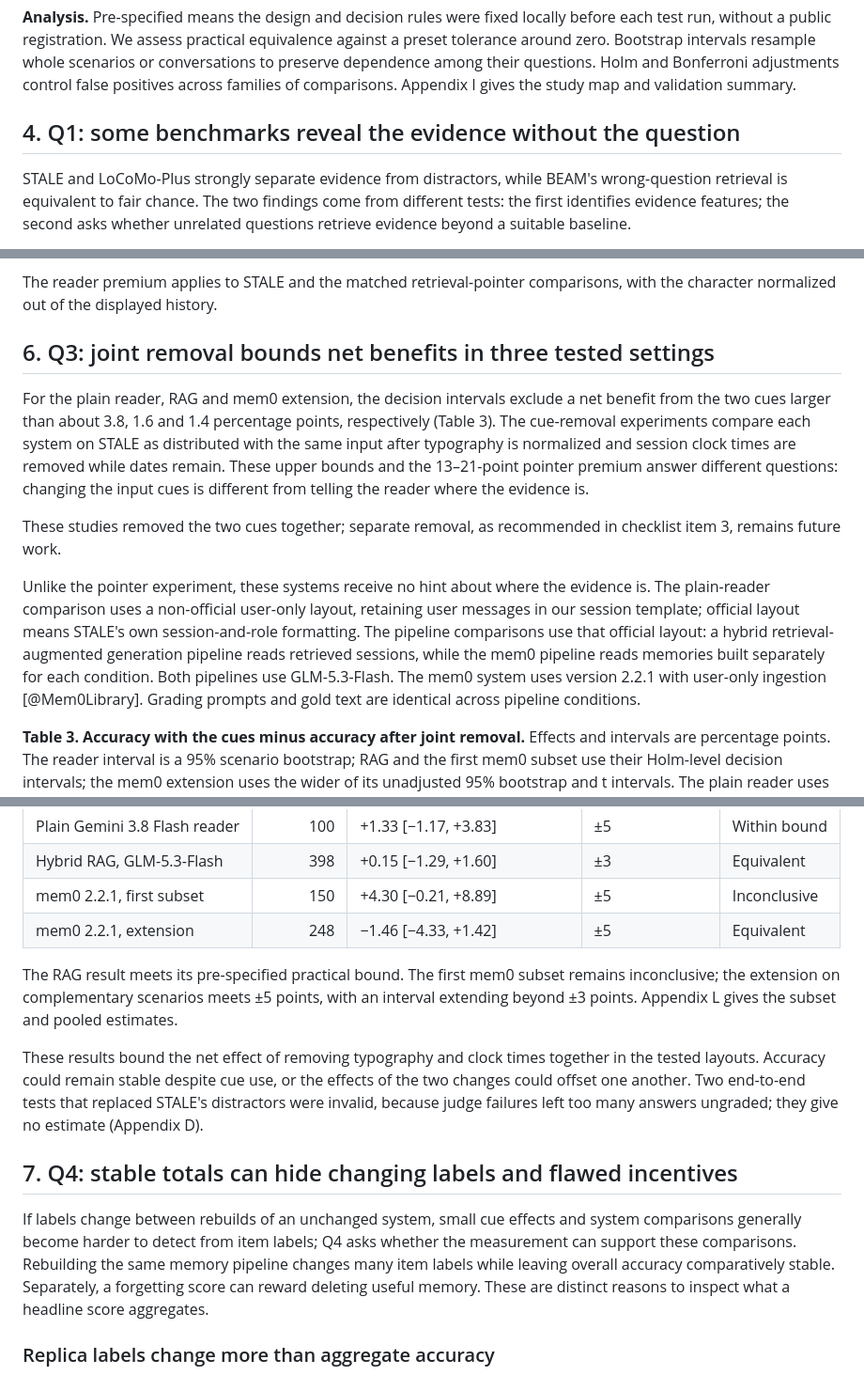
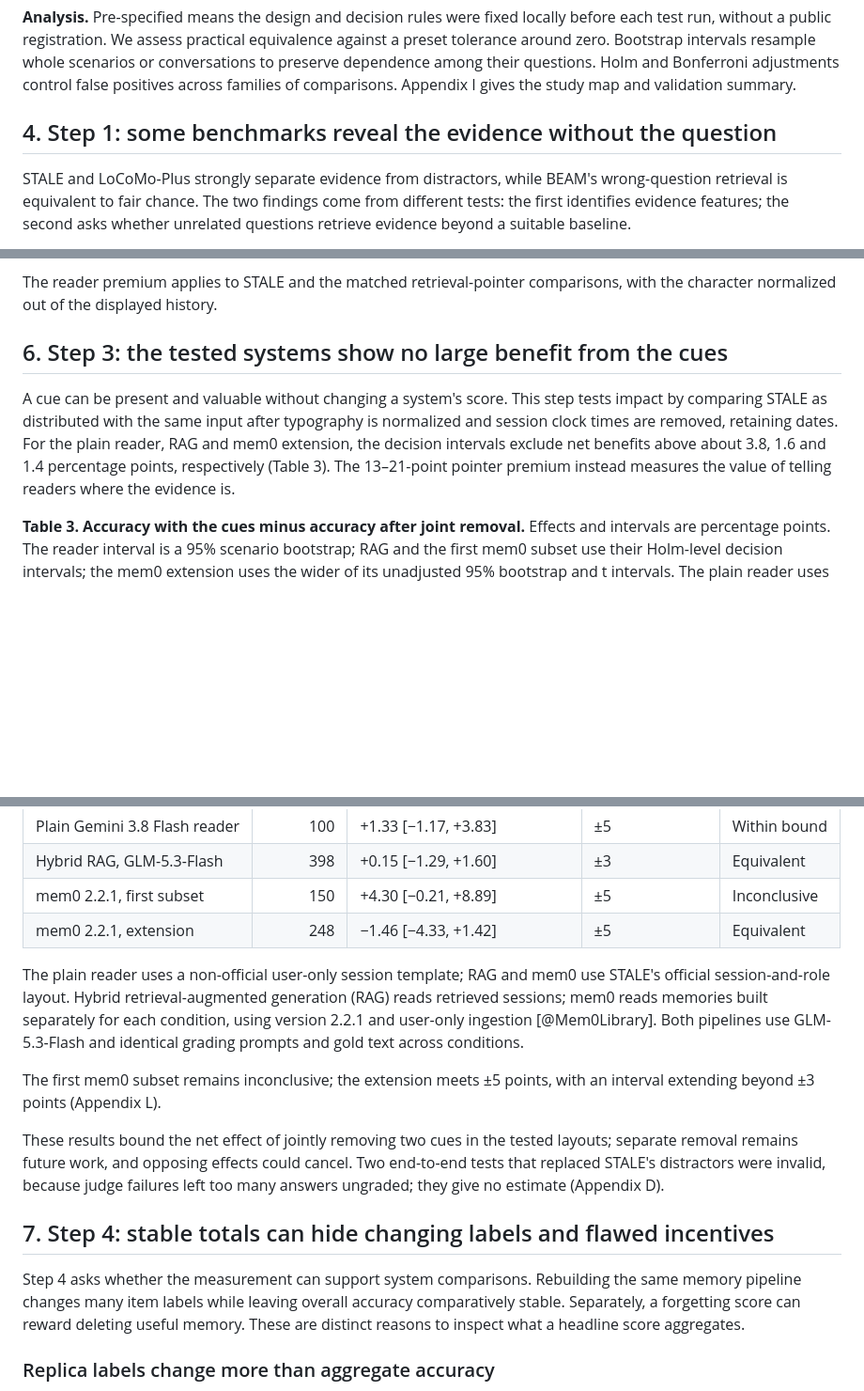
Before and after one commit to ozgurugurlu/memaudit, a Markdown page: paper/paper.md, 3 parts joined by grey strips. Shown at 94% size. Rendered like a GitHub page; blank space fills up the shorter version.

```diff
--- a/paper/paper.md
+++ b/paper/paper.md
@@ -78,7 +76,7 @@ We measure evidence detectability, retrieval value, ordinary-use accuracy and me
 
 <a id="main-4"></a>
 
-## 4. Q1: some benchmarks reveal the evidence without the question
+## 4. Step 1: some benchmarks reveal the evidence without the question
 
 STALE and LoCoMo-Plus strongly separate evidence from distractors, while BEAM's wrong-question retrieval is equivalent to fair chance. The two findings come from different tests: the first identifies evidence features; the second asks whether unrelated questions retrieve evidence beyond a suitable baseline.
 
@@ -139,13 +137,9 @@ The reader premium applies to STALE and the matched retrieval-pointer comparison
 
 <a id="main-6"></a>
 
-## 6. Q3: joint removal bounds net benefits in three tested settings
+## 6. Step 3: the tested systems show no large benefit from the cues
 
-For the plain reader, RAG and mem0 extension, the decision intervals exclude a net benefit from the two cues larger than about 3.8, 1.6 and 1.4 percentage points, respectively (Table 3). The cue-removal experiments compare each system on STALE as distributed with the same input after typography is normalized and session clock times are removed while dates remain. These upper bounds and the 13–21-point pointer premium answer different questions: changing the input cues is different from telling the reader where the evidence is.
-
-These studies removed the two cues together; separate removal, as recommended in checklist item 3, remains future work.
-
-Unlike the pointer experiment, these systems receive no hint about where the evidence is. The plain-reader comparison uses a non-official user-only layout, retaining user messages in our session template; official layout means STALE's own session-and-role formatting. The pipeline comparisons use that official layout: a hybrid retrieval-augmented generation pipeline reads retrieved sessions, while the mem0 pipeline reads memories built separately for each condition. Both pipelines use GLM-5.3-Flash. The mem0 system uses version 2.2.1 with user-only ingestion [@Mem0Library]. Grading prompts and gold text are identical across pipeline conditions.
+A cue can be present and valuable without changing a system's score. This step tests impact by comparing STALE as distributed with the same input after typography is normalized and session clock times are removed, retaining dates. For the plain reader, RAG and mem0 extension, the decision intervals exclude net benefits above about 3.8, 1.6 and 1.4 percentage points, respectively (Table 3). The 13–21-point pointer premium instead measures the value of telling readers where the evidence is.
 
 **Table 3. Accuracy with the cues minus accuracy after joint removal.** Effects and intervals are percentage points. The reader interval is a 95% scenario bootstrap; RAG and the first mem0 subset use their Holm-level decision intervals; the mem0 extension uses the wider of its unadjusted 95% bootstrap and t intervals. The plain reader uses interval inclusion; the pipelines use two one-sided tests (TOST) against the stated bounds. Counts are usable scenarios. The mem0 extension was run on the complementary scenarios after the first subset's inconclusive result. A descriptive pool of 398 scenarios gives +0.71 [−1.62, +3.06]. Appendices B.3 and L give the analyses.
 
@@ -156,15 +150,17 @@ Unlike the pointer experiment, these systems receive no hint about where the evi
 | mem0 2.2.1, first subset | 150 | +4.30 [−0.21, +8.89] | ±5 | Inconclusive |
 | mem0 2.2.1, extension | 248 | −1.46 [−4.33, +1.42] | ±5 | Equivalent |
 
-The RAG result meets its pre-specified practical bound. The first mem0 subset remains inconclusive; the extension on complementary scenarios meets ±5 points, with an interval extending beyond ±3 points. Appendix L gives the subset and pooled estimates.
+The plain reader uses a non-official user-only session template; RAG and mem0 use STALE's official session-and-role layout. Hybrid retrieval-augmented generation (RAG) reads retrieved sessions; mem0 reads memories built separately for each condition, using version 2.2.1 and user-only ingestion [@Mem0Library]. Both pipelines use GLM-5.3-Flash and identical grading prompts and gold text across conditions.
 
-These results bound the net effect of removing typography and clock times together in the tested layouts. Accuracy could remain stable despite cue use, or the effects of the two changes could offset one another. Two end-to-end tests that replaced STALE's distractors were invalid, because judge failures left too many answers ungraded; they give no estimate (Appendix D).
+The first mem0 subset remains inconclusive; the extension meets ±5 points, with an interval extending beyond ±3 points (Appendix L).
+
+These results bound the net effect of jointly removing two cues in the tested layouts; separate removal remains future work, and opposing effects could cancel. Two end-to-end tests that replaced STALE's distractors were invalid, because judge failures left too many answers ungraded; they give no estimate (Appendix D).
 
 <a id="main-7"></a>
 
-## 7. Q4: stable totals can hide changing labels and flawed incentives
+## 7. Step 4: stable totals can hide changing labels and flawed incentives
 
-If labels change between rebuilds of an unchanged system, small cue effects and system comparisons generally become harder to detect from item labels; Q4 asks whether the measurement can support these comparisons. Rebuilding the same memory pipeline changes many item labels while leaving overall accuracy comparatively stable. Separately, a forgetting score can reward deleting useful memory. These are distinct reasons to inspect what a headline score aggregates.
+Step 4 asks whether the measurement can support system comparisons. Rebuilding the same memory pipeline changes many item labels while leaving overall accuracy comparatively stable. Separately, a forgetting score can reward deleting useful memory. These are distinct reasons to inspect what a headline score aggregates.
 
 ### Replica labels change more than aggregate accuracy
 
```
Also changed, not shown: other parts of paper/paper.md (+19 -21 lines), README.md (+3 -3 lines), paper/appendix.md (+1 -1 lines), paper/figures/fig0-question-chain.png, 3 other files.
